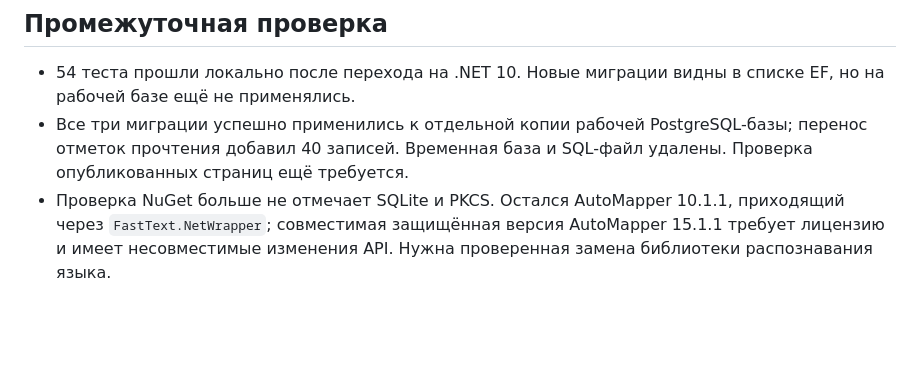
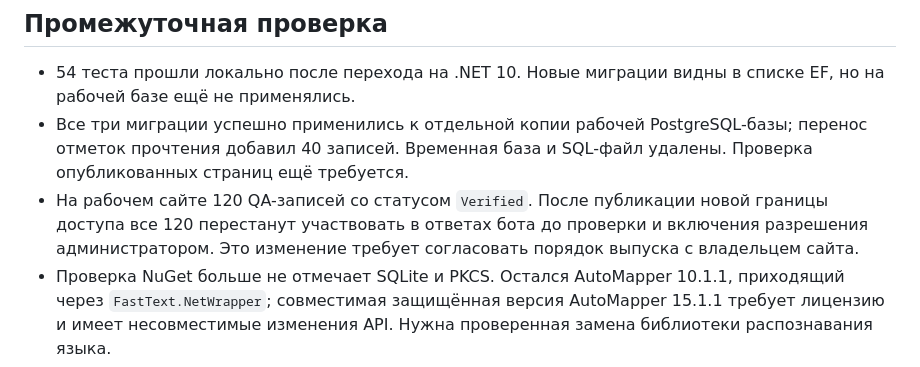
Before and after one commit to nikostap/TechSupportRagBot, a Markdown page: AUDIT_REMEDIATION.md, the part around the change. GitHub-like rendering; blank space fills up the shorter version.

Commit message:
Record QA rollout impact

```diff
--- a/AUDIT_REMEDIATION.md
+++ b/AUDIT_REMEDIATION.md
@@ -37,6 +37,7 @@
 
 - 54 теста прошли локально после перехода на .NET 10. Новые миграции видны в списке EF, но на рабочей базе ещё не применялись.
 - Все три миграции успешно применились к отдельной копии рабочей PostgreSQL-базы; перенос отметок прочтения добавил 40 записей. Временная база и SQL-файл удалены. Проверка опубликованных страниц ещё требуется.
+- На рабочем сайте 120 QA-записей со статусом `Verified`. После публикации новой границы доступа все 120 перестанут участвовать в ответах бота до проверки и включения разрешения администратором. Это изменение требует согласовать порядок выпуска с владельцем сайта.
 - Проверка NuGet больше не отмечает SQLite и PKCS. Остался AutoMapper 10.1.1, приходящий через `FastText.NetWrapper`; совместимая защищённая версия AutoMapper 15.1.1 требует лицензию и имеет несовместимые изменения API. Нужна проверенная замена библиотеки распознавания языка.
 - GitHub Actions не запускает созданную проверку: GitHub вернул «account is locked due to a billing issue». Локальный запуск всех 54 тестов успешен; после решения вопроса с биллингом следует повторить проверку pull request.
 - Исходники на сервере развернуты без каталога `.git`; все 305 отслеживаемых файлов базовой ветки сравнены по SHA-256 с рабочим сервером после нормализации окончаний строк. Пропусков и содержательных различий нет. Публикация требует резервной копии БД и проверки доступа к QA после обновления.
```
